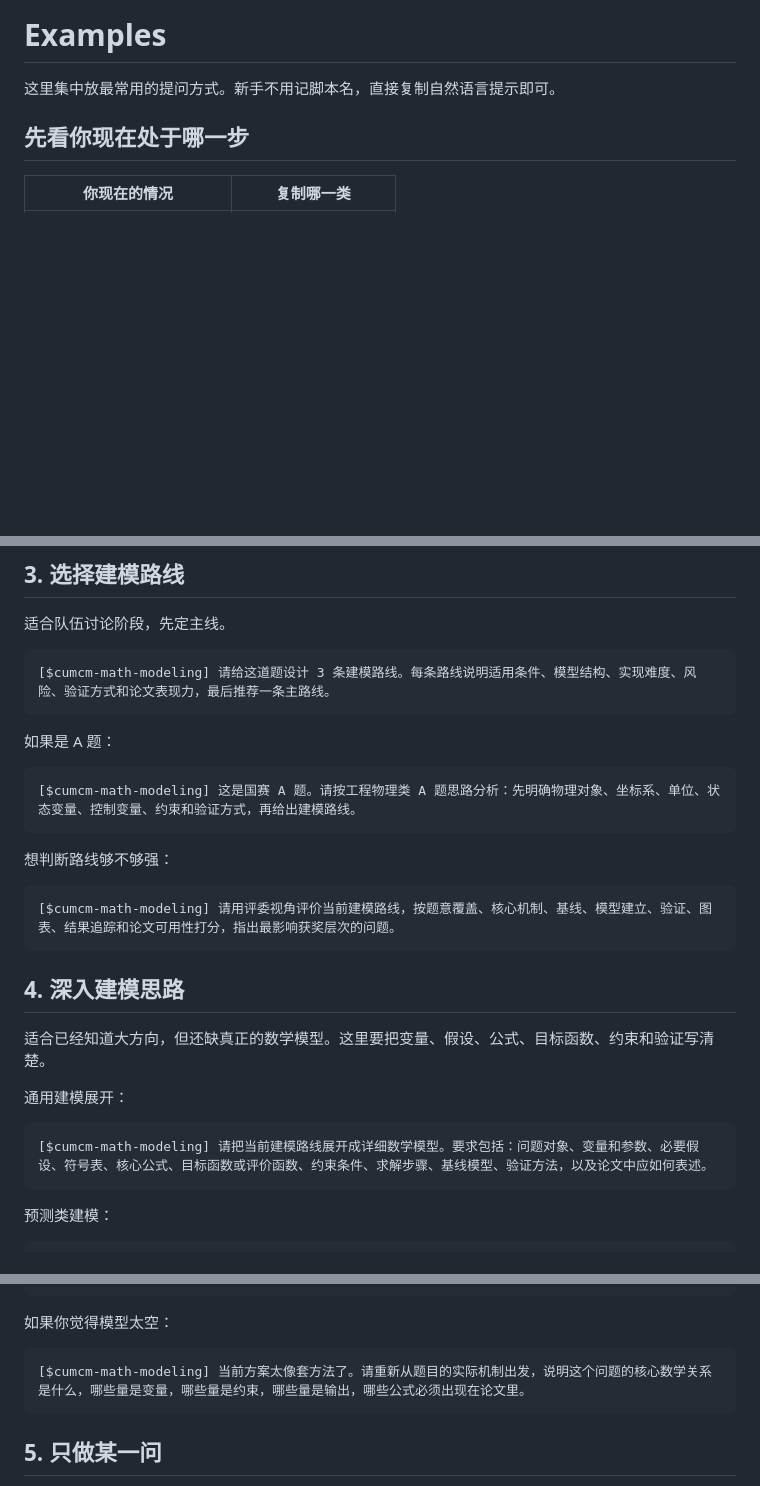
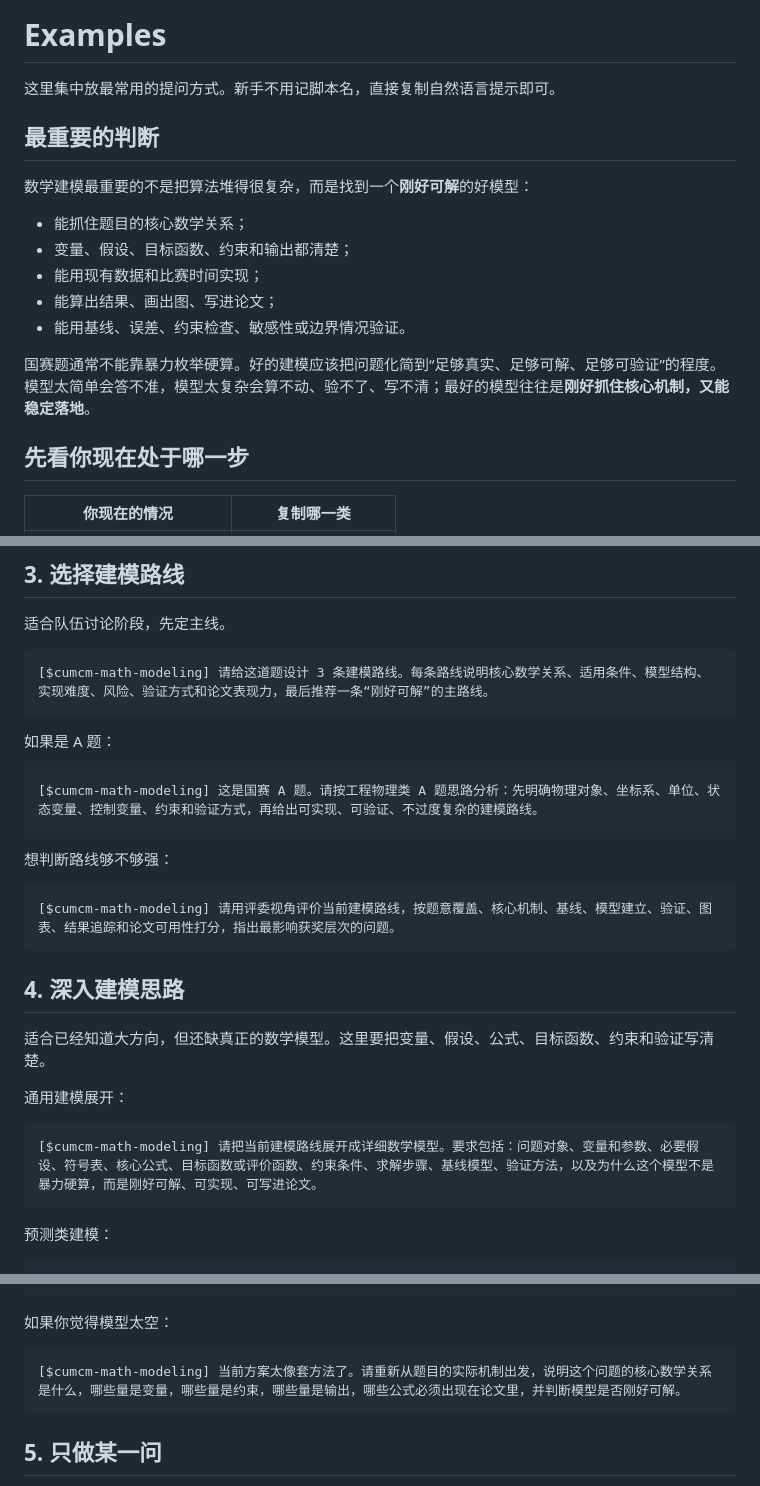
Before and after one commit to usst-yk/cumcm-math-modeling-codex-skill, a Markdown page: examples/README.md, 3 parts joined by grey strips. Drawn GitHub-style; blank space fills up the shorter version.

Commit message:
Emphasize solvable modeling examples

````diff
--- a/examples/README.md
+++ b/examples/README.md
@@ -1,6 +1,18 @@
 # Examples
 
 这里集中放最常用的提问方式。新手不用记脚本名，直接复制自然语言提示即可。
+
+## 最重要的判断
+
+数学建模最重要的不是把算法堆得很复杂，而是找到一个**刚好可解**的好模型：
+
+- 能抓住题目的核心数学关系；
+- 变量、假设、目标函数、约束和输出都清楚；
+- 能用现有数据和比赛时间实现；
+- 能算出结果、画出图、写进论文；
+- 能用基线、误差、约束检查、敏感性或边界情况验证。
+
+国赛题通常不能靠暴力枚举硬算。好的建模应该把问题化简到“足够真实、足够可解、足够可验证”的程度。模型太简单会答不准，模型太复杂会算不动、验不了、写不清；最好的模型往往是**刚好抓住核心机制，又能稳定落地**。
 
 ## 先看你现在处于哪一步
 
@@ -62,13 +74,13 @@
 适合队伍讨论阶段，先定主线。
 
 ```text
-[$cumcm-math-modeling] 请给这道题设计 3 条建模路线。每条路线说明适用条件、模型结构、实现难度、风险、验证方式和论文表现力，最后推荐一条主路线。
+[$cumcm-math-modeling] 请给这道题设计 3 条建模路线。每条路线说明核心数学关系、适用条件、模型结构、实现难度、风险、验证方式和论文表现力，最后推荐一条“刚好可解”的主路线。
 ```
 
 如果是 A 题：
 
 ```text
-[$cumcm-math-modeling] 这是国赛 A 题。请按工程物理类 A 题思路分析：先明确物理对象、坐标系、单位、状态变量、控制变量、约束和验证方式，再给出建模路线。
+[$cumcm-math-modeling] 这是国赛 A 题。请按工程物理类 A 题思路分析：先明确物理对象、坐标系、单位、状态变量、控制变量、约束和验证方式，再给出可实现、可验证、不过度复杂的建模路线。
 ```
 
 想判断路线够不够强：
@@ -84,7 +96,7 @@
 通用建模展开：
 
 ```text
-[$cumcm-math-modeling] 请把当前建模路线展开成详细数学模型。要求包括：问题对象、变量和参数、必要假设、符号表、核心公式、目标函数或评价函数、约束条件、求解步骤、基线模型、验证方法，以及论文中应如何表述。
+[$cumcm-math-modeling] 请把当前建模路线展开成详细数学模型。要求包括：问题对象、变量和参数、必要假设、符号表、核心公式、目标函数或评价函数、约束条件、求解步骤、基线模型、验证方法，以及为什么这个模型不是暴力硬算，而是刚好可解、可实现、可写进论文。
 ```
 
 预测类建模：
@@ -114,7 +126,7 @@
 如果你觉得模型太空：
 
 ```text
-[$cumcm-math-modeling] 当前方案太像套方法了。请重新从题目的实际机制出发，说明这个问题的核心数学关系是什么，哪些量是变量，哪些量是约束，哪些量是输出，哪些公式必须出现在论文里。
+[$cumcm-math-modeling] 当前方案太像套方法了。请重新从题目的实际机制出发，说明这个问题的核心数学关系是什么，哪些量是变量，哪些量是约束，哪些量是输出，哪些公式必须出现在论文里，并判断模型是否刚好可解。
 ```
 
 ## 5. 只做某一问
````
